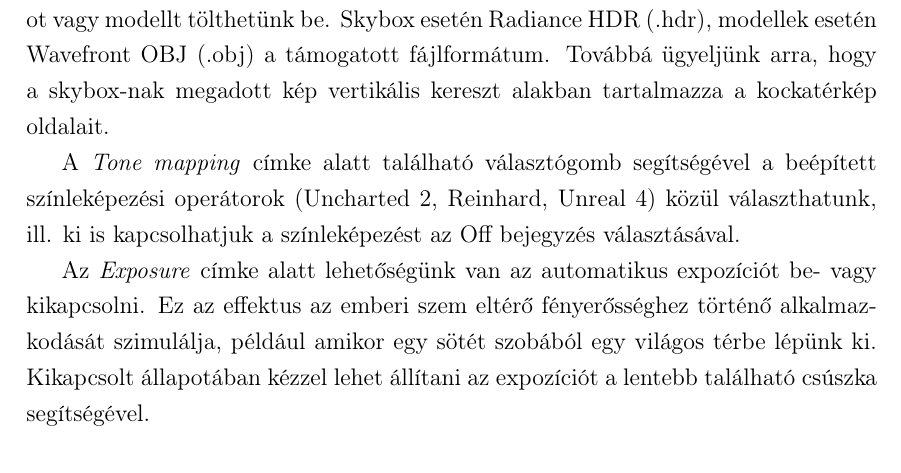
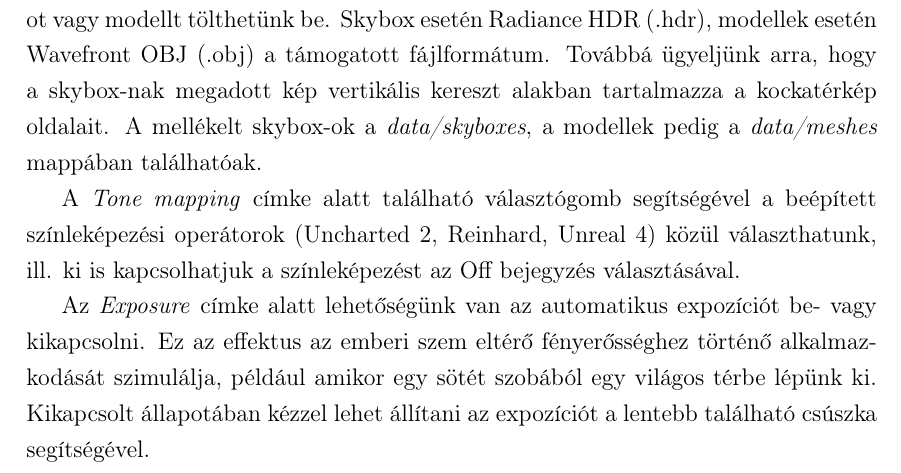
Before and after one commit to yzsolt/szakdolgozat, a LaTeX document (documentation/documentation.tex, which reads documentation/chapters/user_documentation.tex): part of page 10 of 48, cut so that both start at the same text. Compiled offline with pdfLaTeX.

Commit message:
Updated documentation

```diff
--- a/documentation/chapters/user_documentation.tex
+++ b/documentation/chapters/user_documentation.tex
@@ -87,7 +87,7 @@ A hardver által támogatott mintaszám túllépése esetén az elérhető legna
 
 A megjelenítő beállításai ablakban elsősorban a modelltől független, globális beállítások találhatóak. A V-Sync a vertikális szinkronizáció be- vagy kikapcsolására szolgál. Alapértelmezésben be van kapcsolva, így a megjelenítő mindig megvárja, amíg az elkészült képkocka megjelenítése befejeződik. Ezzel elkerülhető az ún. \textit{tearing}, ha a képernyő frissítési frekvenciájától (jellemzően 60 Hz) eltérő FPS (\textit{frames per second}, képkocka per másodperc) sebességgel dolgozik a megjelenítő. Kikapcsolásával a program az előző képkocka befejezése után egyből elkezdi a következő rajzolását, így ez a mód teljesítménymérésre is alkalmas lehet.
 
-A \textit{Load skybox} ill. \textit{Load mesh} gombokkal egy fájlválasztó ablak nyílik meg, amelynek segítségével új skybox-ot vagy modellt tölthetünk be. Skybox esetén Radiance HDR (.hdr), modellek esetén Wavefront OBJ (.obj) a támogatott fájlformátum. Továbbá ügyeljünk arra, hogy a skybox-nak megadott kép vertikális kereszt alakban tartalmazza a kockatérkép oldalait.
+A \textit{Load skybox} ill. \textit{Load mesh} gombokkal egy fájlválasztó ablak nyílik meg, amelynek segítségével új skybox-ot vagy modellt tölthetünk be. Skybox esetén Radiance HDR (.hdr), modellek esetén Wavefront OBJ (.obj) a támogatott fájlformátum. Továbbá ügyeljünk arra, hogy a skybox-nak megadott kép vertikális kereszt alakban tartalmazza a kockatérkép oldalait. A mellékelt skybox-ok a \textit{data/skyboxes}, a modellek pedig a \textit{data/meshes} mappában találhatóak.
 
 A \textit{Tone mapping} címke alatt található választógomb segítségével a beépített színleképezési operátorok (Uncharted 2, Reinhard, Unreal 4) közül választhatunk, ill. ki is kapcsolhatjuk a színleképezést az Off bejegyzés választásával.
 
```
